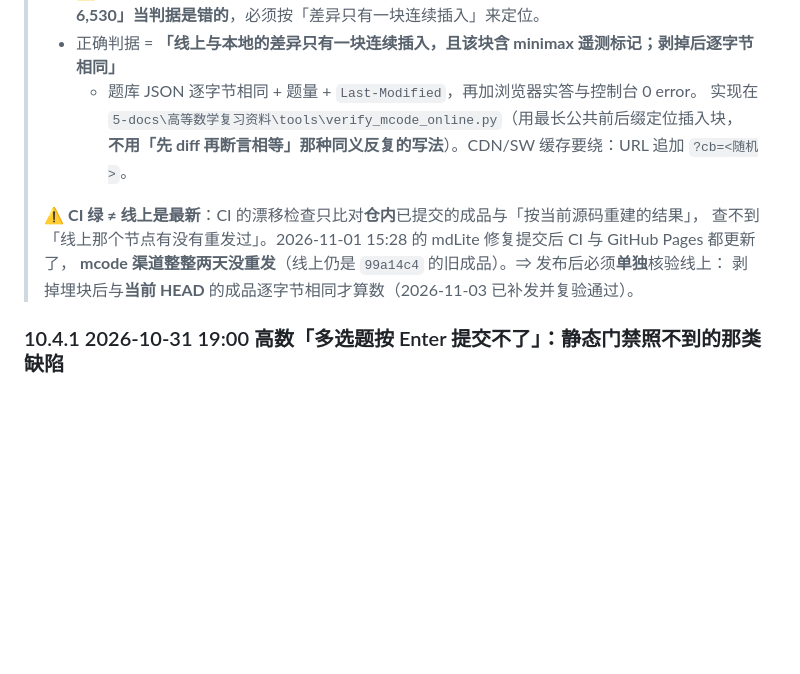
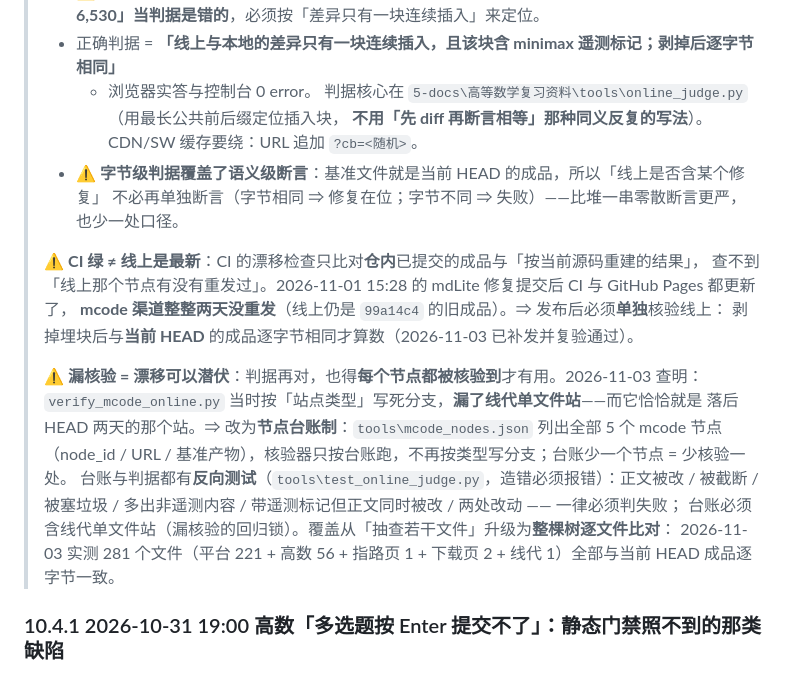
Before and after one commit to wewe29/linear-algebra-quiz, a Markdown page: 应用化实施方案与迭代计划.md, the part around the change. GitHub-like rendering; blank space fills up the shorter version.

Commit message:
文档：方案文档补「漏核验 = 漂移可以潜伏」与节点台账制（与平台仓版本逐字节一致）
- mcode 一致性判据：明确字节级判据覆盖语义级断言（基准即当前 HEAD 成品）。
- 新增：此前核验器按站点类型写死分支，漏了线代单文件站——而它恰恰就是
  落后 HEAD 两天的那个站。⇒ 改为节点台账制（tools\mcode_nodes.json，5 节点），
  判据核心 tools\online_judge.py，反向测试 tools\test_online_judge.py。
- 实测 281 个文件全部与当前 HEAD 成品逐字节一致。

本文件与 quiz-platform 仓 docs/ 下的同名文档逐字节相同（54,267 B）。

```diff
--- a/应用化实施方案与迭代计划.md
+++ b/应用化实施方案与迭代计划.md
@@ -492,14 +492,25 @@ dist/
 > - ⚠ **埋块大小不是常数**：实测高数站 6,530 字节、线代站 **1,523** 字节——所以
 >   **「线上 = 本地 + 6,530」当判据是错的**，必须按「差异只有一块连续插入」来定位。
 > - 正确判据 = **「线上与本地的差异只有一块连续插入，且该块含 minimax 遥测标记；剥掉后逐字节相同」**
->   + 题库 JSON 逐字节相同 + 题量 + `Last-Modified`，再加浏览器实答与控制台 0 error。
->   实现在 `5-docs\高等数学复习资料\tools\verify_mcode_online.py`（用最长公共前后缀定位插入块，
+>   + 浏览器实答与控制台 0 error。
+>   判据核心在 `5-docs\高等数学复习资料\tools\online_judge.py`（用最长公共前后缀定位插入块，
 >   **不用「先 diff 再断言相等」那种同义反复的写法**）。CDN/SW 缓存要绕：URL 追加 `?cb=<随机>`。
+> - ⚠ **字节级判据覆盖了语义级断言**：基准文件就是当前 HEAD 的成品，所以「线上是否含某个修复」
+>   不必再单独断言（字节相同 ⇒ 修复在位；字节不同 ⇒ 失败）——比堆一串零散断言更严，也少一处口径。
 >
 > ⚠ **CI 绿 ≠ 线上是最新**：CI 的漂移检查只比对**仓内**已提交的成品与「按当前源码重建的结果」，
 > 查不到「线上那个节点有没有重发过」。2026-11-01 15:28 的 mdLite 修复提交后 CI 与 GitHub Pages 都更新了，
 > **mcode 渠道整整两天没重发**（线上仍是 `99a14c4` 的旧成品）。⇒ 发布后必须**单独**核验线上：
 > 剥掉埋块后与**当前 HEAD** 的成品逐字节相同才算数（2026-11-03 已补发并复验通过）。
+>
+> ⚠ **漏核验 = 漂移可以潜伏**：判据再对，也得**每个节点都被核验到**才有用。2026-11-03 查明：
+> `verify_mcode_online.py` 当时按「站点类型」写死分支，**漏了线代单文件站**——而它恰恰就是
+> 落后 HEAD 两天的那个站。⇒ 改为**节点台账制**：`tools\mcode_nodes.json` 列出全部 5 个 mcode 节点
+> （node_id / URL / 基准产物），核验器只按台账跑，不再按类型写分支；台账少一个节点 = 少核验一处。
+> 台账与判据都有**反向测试**（`tools\test_online_judge.py`，造错必须报错）：正文被改 / 被截断 /
+> 被塞垃圾 / 多出非遥测内容 / 带遥测标记但正文同时被改 / 两处改动 —— 一律必须判失败；
+> 台账必须含线代单文件站（漏核验的回归锁）。覆盖从「抽查若干文件」升级为**整棵树逐文件比对**：
+> 2026-11-03 实测 281 个文件（平台 221 + 高数 56 + 指路页 1 + 下载页 2 + 线代 1）全部与当前 HEAD 成品逐字节一致。
 
 ### 10.4.1 2026-10-31 19:00 高数「多选题按 Enter 提交不了」：静态门禁照不到的那类缺陷
 
```
